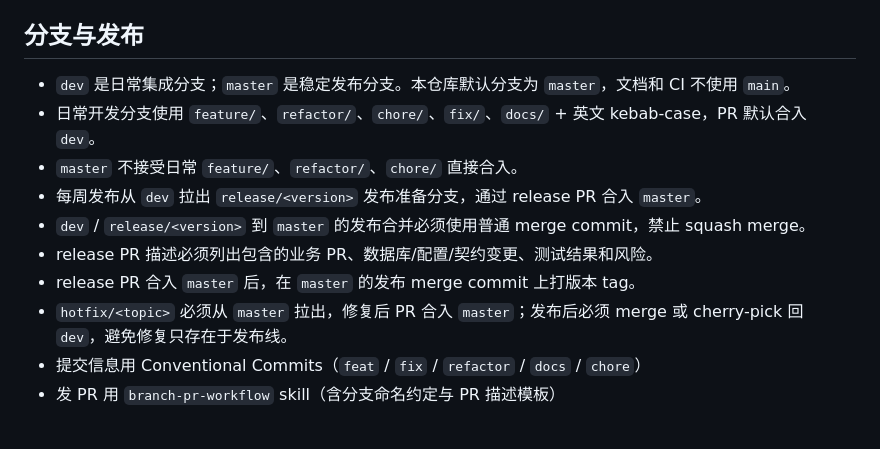
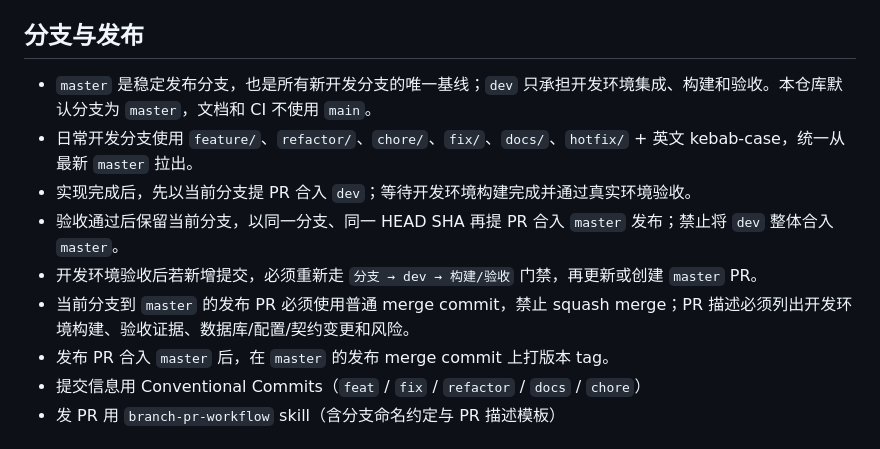
Before and after one commit to ql-link/LinkRag-Service, a Markdown page: docs/contributing.md, the part around the change. Rendered like a GitHub page.

```diff
--- a/docs/contributing.md
+++ b/docs/contributing.md
@@ -12,14 +12,13 @@
 
 ## 分支与发布
 
-- `dev` 是日常集成分支；`master` 是稳定发布分支。本仓库默认分支为 `master`，文档和 CI 不使用 `main`。
-- 日常开发分支使用 `feature/`、`refactor/`、`chore/`、`fix/`、`docs/` + 英文 kebab-case，PR 默认合入 `dev`。
-- `master` 不接受日常 `feature/`、`refactor/`、`chore/` 直接合入。
-- 每周发布从 `dev` 拉出 `release/<version>` 发布准备分支，通过 release PR 合入 `master`。
-- `dev` / `release/<version>` 到 `master` 的发布合并必须使用普通 merge commit，禁止 squash merge。
-- release PR 描述必须列出包含的业务 PR、数据库/配置/契约变更、测试结果和风险。
-- release PR 合入 `master` 后，在 `master` 的发布 merge commit 上打版本 tag。
-- `hotfix/<topic>` 必须从 `master` 拉出，修复后 PR 合入 `master`；发布后必须 merge 或 cherry-pick 回 `dev`，避免修复只存在于发布线。
+- `master` 是稳定发布分支，也是所有新开发分支的唯一基线；`dev` 只承担开发环境集成、构建和验收。本仓库默认分支为 `master`，文档和 CI 不使用 `main`。
+- 日常开发分支使用 `feature/`、`refactor/`、`chore/`、`fix/`、`docs/`、`hotfix/` + 英文 kebab-case，统一从最新 `master` 拉出。
+- 实现完成后，先以当前分支提 PR 合入 `dev`；等待开发环境构建完成并通过真实环境验收。
+- 验收通过后保留当前分支，以同一分支、同一 HEAD SHA 再提 PR 合入 `master` 发布；禁止将 `dev` 整体合入 `master`。
+- 开发环境验收后若新增提交，必须重新走 `分支 → dev → 构建/验收` 门禁，再更新或创建 `master` PR。
+- 当前分支到 `master` 的发布 PR 必须使用普通 merge commit，禁止 squash merge；PR 描述必须列出开发环境构建、验收证据、数据库/配置/契约变更和风险。
+- 发布 PR 合入 `master` 后，在 `master` 的发布 merge commit 上打版本 tag。
 - 提交信息用 Conventional Commits（`feat` / `fix` / `refactor` / `docs` / `chore`）
 - 发 PR 用 `branch-pr-workflow` skill（含分支命名约定与 PR 描述模板）
 
```
Also changed, not shown: .ai/prompts/project.md (+9 -10 lines), 1 other file.
